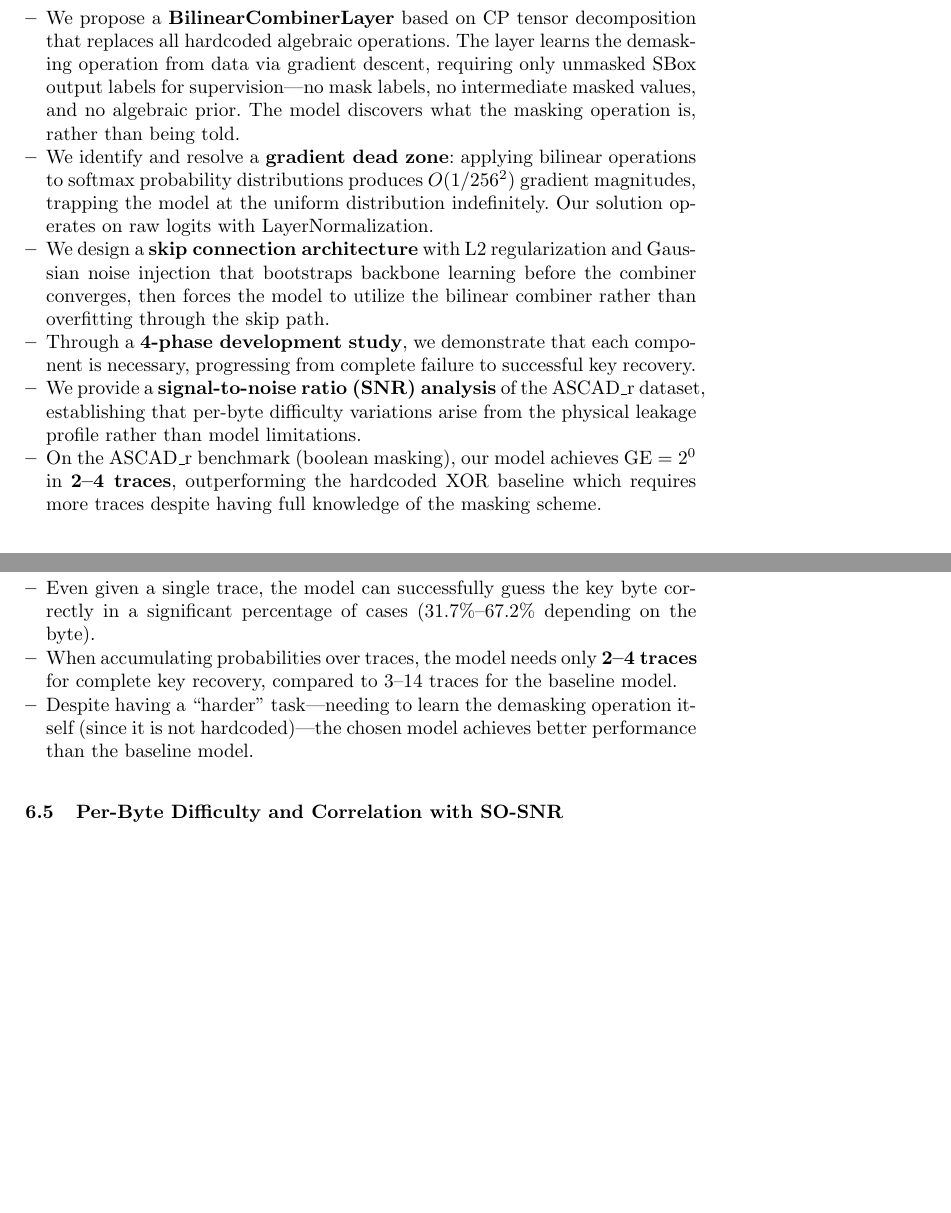
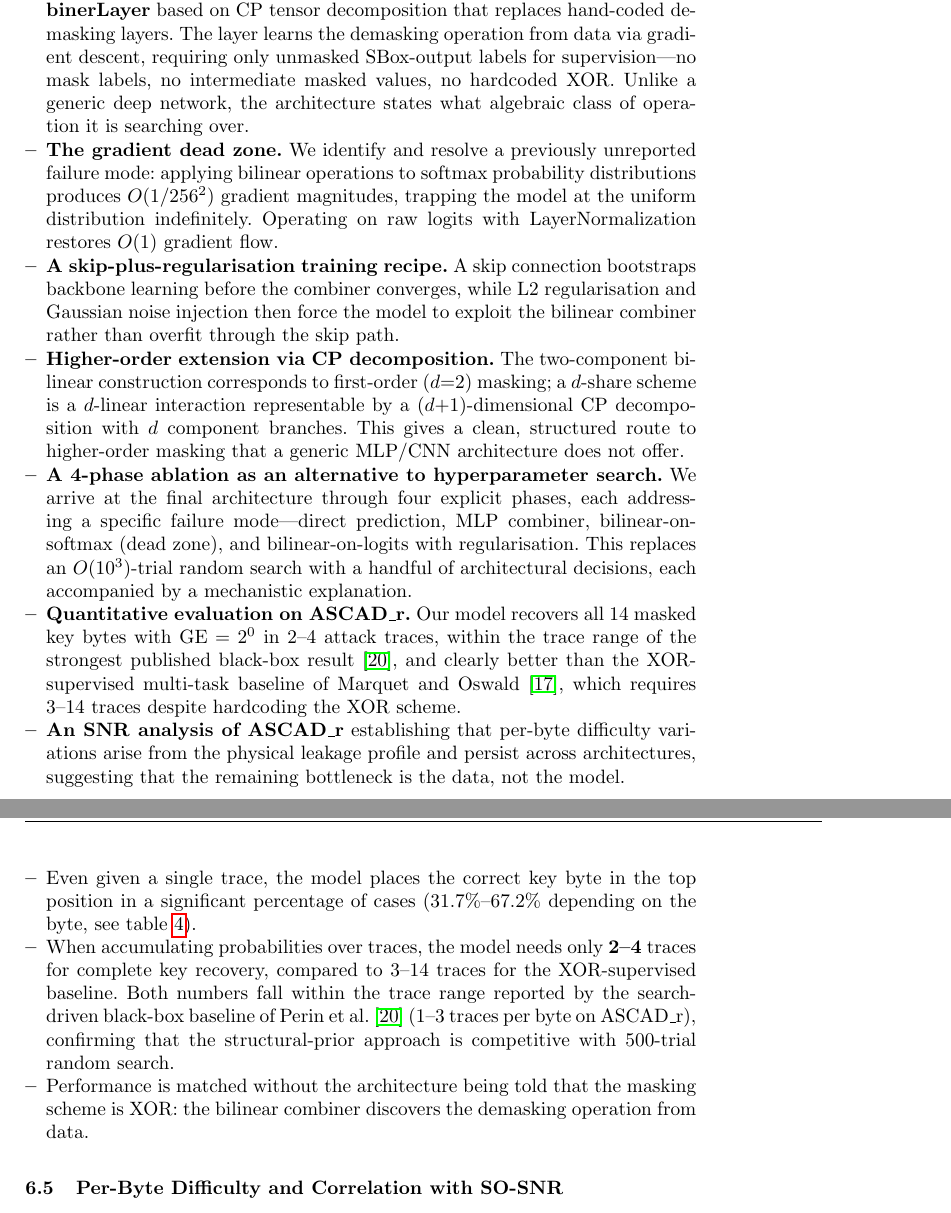
Before and after one commit to tom9798/BlackBox_DLSCA, a LaTeX paper (PAPER/paper/cascade_2027/main.tex): two parts of pages 3 and 13 of 28 before the commit and two parts of pages 3 and 14 of 28 after it, joined at a grey line, cut so that both start at the same text, the shorter picture padded with empty space. Compiled offline with pdfLaTeX.

Commit message:
reframe contribution as representational rather than performance
- abstract: open with perin as black-box baseline, drop "superior performance" claim, lead with bilinear primitive + gradient dead zone + higher-order CP extension
- §1 contributions: rewritten as 7 bullets explicitly typed (algebraic prior, gradient dead zone, training recipe, higher-order CP, ablation-vs-search, quantitative eval, SNR)
- §6.3 attack results: scope wins to marquet, note results fall within perin's range without 500-trial search
- §8 conclusion: state outright that contribution is representational not numerical; cite perin as the bar matched and marquet as the baseline clearly beaten

```diff
--- a/PAPER/paper/cascade_2027/main.tex
+++ b/PAPER/paper/cascade_2027/main.tex
@@ -112,19 +115,29 @@ The goal of this work is the development of a deep learning-based attack model o
 
 \begin{itemize}[leftmargin=*]
-  \item We propose a \textbf{BilinearCombinerLayer} based on CP tensor decomposition that replaces all hardcoded algebraic operations.
-  The layer learns the demasking operation from data via gradient descent, requiring only unmasked SBox output labels for supervision---no mask labels, no intermediate masked values, and no algebraic prior.
-  The model discovers what the masking operation is, rather than being told.
+  \item \textbf{An explicit algebraic prior for demasking.}
+  We propose a \textbf{BilinearCombinerLayer} based on CP tensor decomposition that replaces hand-coded demasking layers.
+  The layer learns the demasking operation from data via gradient descent, requiring only unmasked SBox-output labels for supervision---no mask labels, no intermediate masked values, no hardcoded XOR.
+  Unlike a generic deep network, the architecture states what algebraic class of operation it is searching over.
 
-  \item We identify and resolve a \textbf{gradient dead zone}: applying bilinear operations to softmax probability distributions produces $O(1/256^2)$ gradient magnitudes, trapping the model at the uniform distribution indefinitely.
-  Our solution operates on raw logits with LayerNormalization.
+  \item \textbf{The gradient dead zone.}
+  We identify and resolve a previously unreported failure mode: applying bilinear operations to softmax probability distributions produces $O(1/256^2)$ gradient magnitudes, trapping the model at the uniform distribution indefinitely.
+  Operating on raw logits with LayerNormalization restores $O(1)$ gradient flow.
 
-  \item We design a \textbf{skip connection architecture} with L2 regularization and Gaussian noise injection that bootstraps backbone learning before the combiner converges, then forces the model to utilize the bilinear combiner rather than overfitting through the skip path.
+  \item \textbf{A skip-plus-regularisation training recipe.}
+  A skip connection bootstraps backbone learning before the combiner converges, while L2 regularisation and Gaussian noise injection then force the model to exploit the bilinear combiner rather than overfit through the skip path.
 
-  \item Through a \textbf{4-phase development study}, we demonstrate that each component is necessary, progressing from complete failure to successful key recovery.
+  \item \textbf{Higher-order extension via CP decomposition.}
+  The two-component bilinear construction corresponds to first-order ($d{=}2$) masking; a $d$-share scheme is a $d$-linear interaction representable by a $(d{+}1)$-dimensional CP decomposition with $d$ component branches.
+  This gives a clean, structured route to higher-order masking that a generic MLP/CNN architecture does not offer.
 
-  \item We provide a \textbf{signal-to-noise ratio (SNR) analysis} of the ASCAD\_r dataset, establishing that per-byte difficulty variations arise from the physical leakage profile rather than model limitations.
+  \item \textbf{A 4-phase ablation as an alternative to hyperparameter search.}
+  We arrive at the final architecture through four explicit phases, each addressing a specific failure mode---direct prediction, MLP combiner, bilinear-on-softmax (dead zone), and bilinear-on-logits with regularisation.
+  This replaces an $O(10^3)$-trial random search with a handful of architectural decisions, each accompanied by a mechanistic explanation.
 
-  \item On the ASCAD\_r benchmark (boolean masking), our model achieves $\GE = 2^{0}$ in \textbf{2--4 traces}, outperforming the hardcoded XOR baseline which requires more traces despite having full knowledge of the masking scheme.
+  \item \textbf{Quantitative evaluation on ASCAD\_r.}
+  Our model recovers all $14$ masked key bytes with $\GE = 2^{0}$ in $2$--$4$ attack traces, within the trace range of the strongest published black-box result~\cite{perin2022exploring}, and clearly better than the XOR-supervised multi-task baseline of Marquet and Oswald~\cite{marquet2024exploring}, which requires $3$--$14$ traces despite hardcoding the XOR scheme.
+
+  \item \textbf{An SNR analysis of ASCAD\_r} establishing that per-byte difficulty variations arise from the physical leakage profile and persist across architectures, suggesting that the remaining bottleneck is the data, not the model.
 \end{itemize}
 
 
@@ -628,13 +641,14 @@ The chosen model's key extraction performance was measured by Guessing Entropy (
 The following conclusions emerge:
 
 \begin{itemize}[leftmargin=*]
-  \item The model developed in this project ranked the correct key in a ranking closer to certain, compared to the baseline model, for any number of traces used in the attack.
+  \item Against the XOR-supervised baseline of Marquet and Oswald~\cite{marquet2024exploring}, the bilinear-combiner model ranks the correct key higher for every number of traces used in the attack, despite the baseline having hardcoded knowledge of the masking scheme.
 
-  \item Even given a single trace, the model can successfully guess the key byte correctly in a significant percentage of cases (31.7\%--67.2\% depending on the byte).
+  \item Even given a single trace, the model places the correct key byte in the top position in a significant percentage of cases ($31.7\%$--$67.2\%$ depending on the byte, see \cref{tab:perbyte_detail}).
 
-  \item When accumulating probabilities over traces, the model needs only \textbf{2--4 traces} for complete key recovery, compared to 3--14 traces for the baseline model.
+  \item When accumulating probabilities over traces, the model needs only $\mathbf{2}$\textbf{--}$\mathbf{4}$ traces for complete key recovery, compared to $3$--$14$ traces for the XOR-supervised baseline.
+  Both numbers fall within the trace range reported by the search-driven black-box baseline of Perin et al.~\cite{perin2022exploring} ($1$--$3$ traces per byte on ASCAD\_r), confirming that the structural-prior approach is competitive with $500$-trial random search.
 
-  \item Despite having a ``harder'' task---needing to learn the demasking operation itself (since it is not hardcoded)---the chosen model achieves better performance than the baseline model.
+  \item Performance is matched without the architecture being told that the masking scheme is XOR: the bilinear combiner discovers the demasking operation from data.
 \end{itemize}
 
 % --- Per-byte difficulty (from Report Sec 5.3.2) ---
```
Also changed, not shown: PAPER/paper/cascade_2027/main.pdf, PAPER/paper/cascade_2027/main.tex (29 more changed lines).
